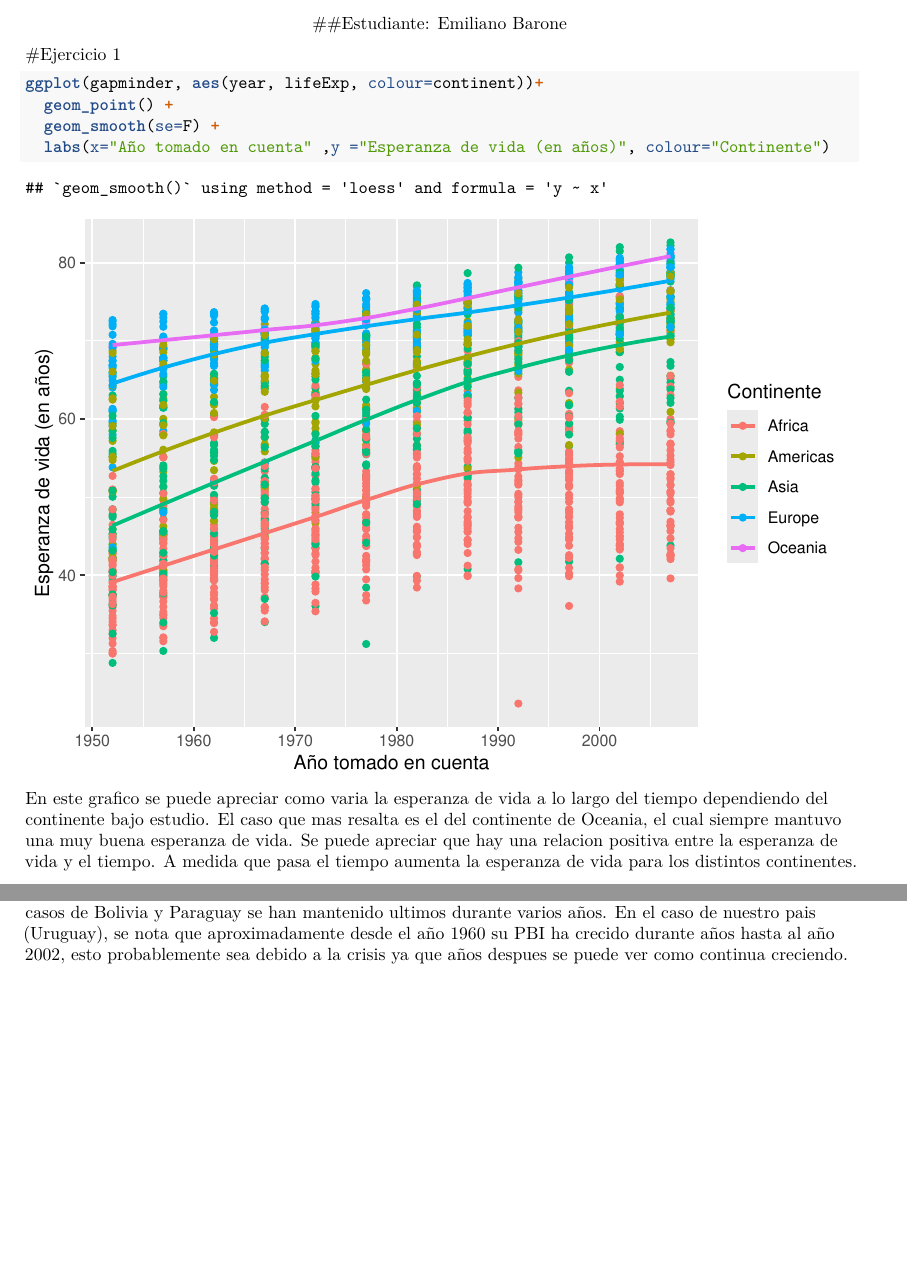
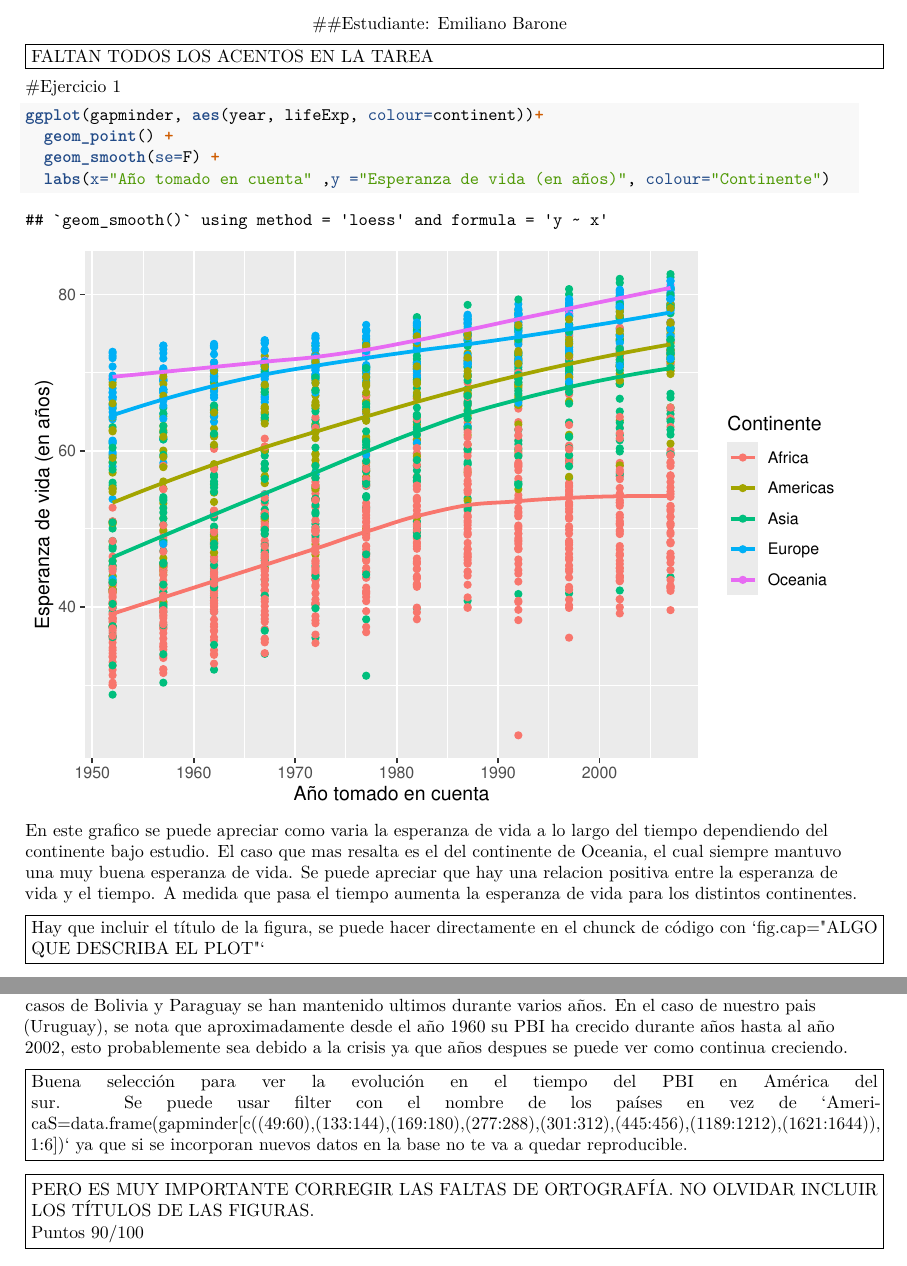
Before and after one commit to emilianobarone/Tarea-1, an R Markdown document (Tarea 1.Rmd): two parts of pages 5 and 9 of 9, joined at a grey line, cut so that both start at the same text, the shorter picture padded with empty space. Rendered offline with R 4.5, knitr and Pandoc, then LaTeX, with nearby package versions; code that draws random numbers runs with fixed seeds of ours; the gapminder table comes from the copy in Python's plotly package.

Commit message:
Comentarios NDS

````diff
--- a/Tarea 1.Rmd
+++ b/Tarea 1.Rmd
@@ -93,6 +93,12 @@ Usando los datos `gapminder` seleccione una visualización que describa algún a
 
 \raggedright
 
+
+\fbox{\begin{minipage}{48em}
+FALTAN TODOS LOS ACENTOS EN LA TAREA
+\end{minipage}}
+
+
 #Ejercicio 1
 
 ```{r}
@@ -103,6 +109,10 @@ ggplot(gapminder, aes(year, lifeExp, colour=continent))+
 
 ```
 En este grafico se puede apreciar como varia la esperanza de vida a lo largo del tiempo dependiendo del continente bajo estudio. El caso que mas resalta es el del continente de Oceania, el cual siempre mantuvo una muy buena esperanza de vida. Se puede apreciar que hay una relacion positiva entre la esperanza de vida y el tiempo. A medida que pasa el tiempo aumenta la esperanza de vida para los distintos continentes.
+
+\fbox{\begin{minipage}{48em}
+Hay que incluir el t\'itulo de la figura, se puede hacer directamente en el chunck de c\'odigo con `fig.cap="ALGO QUE DESCRIBA EL PLOT"`
+\end{minipage}}
 
 \newpage
 
@@ -170,3 +191,20 @@ ggplot(AmericaS, aes(year, gdpPercap, colour=country))+
 
 
 En este grafico podemos analizar como varia el PBI per capita a lo largo de los años en los distintos paises de América del sur. Es interesante denotar que ningun pais ha tenido un crecimiento constante del PBI. Los casos de Bolivia y Paraguay se han mantenido ultimos durante varios años. En el caso de nuestro pais (Uruguay), se nota que aproximadamente desde el año 1960 su PBI ha crecido durante años hasta al año 2002, esto probablemente sea debido a la crisis ya que años despues se puede ver como continua creciendo.
+
+
+
+\fbox{\begin{minipage}{48em}
+Buena selecci\'on para ver la evoluci\'on en el tiempo del PBI en Am\'erica del sur. Se puede usar filter con el nombre de los pa\'ises en vez de  `AmericaS=data.frame(gapminder[c((49:60),(133:144),(169:180),(277:288),(301:312),(445:456),(1189:1212),(1621:1644)), 1:6])` ya que si se incorporan nuevos datos en la base  no te va a quedar reproducible.
+\end{minipage}}
+
+
+
+
+
+\fbox{\begin{minipage}{48em}
+ PERO ES MUY IMPORTANTE CORREGIR LAS FALTAS DE ORTOGRAF\'IA.
+ NO OLVIDAR INCLUIR LOS T\'ITULOS DE LAS FIGURAS.
+
+ Puntos 90/100
+\end{minipage}}
````
Also changed, not shown: Tarea_1.pdf, Tarea 1.Rmd (11 more changed lines).
